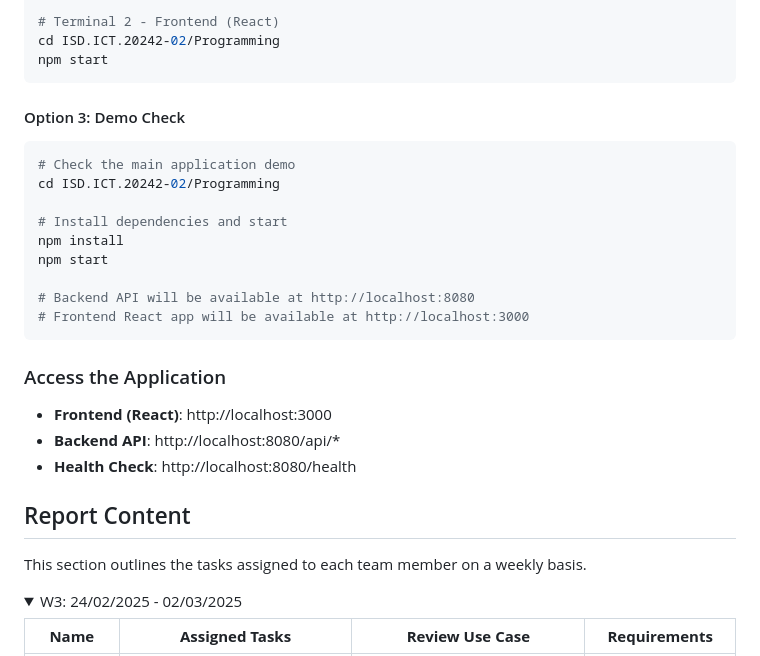
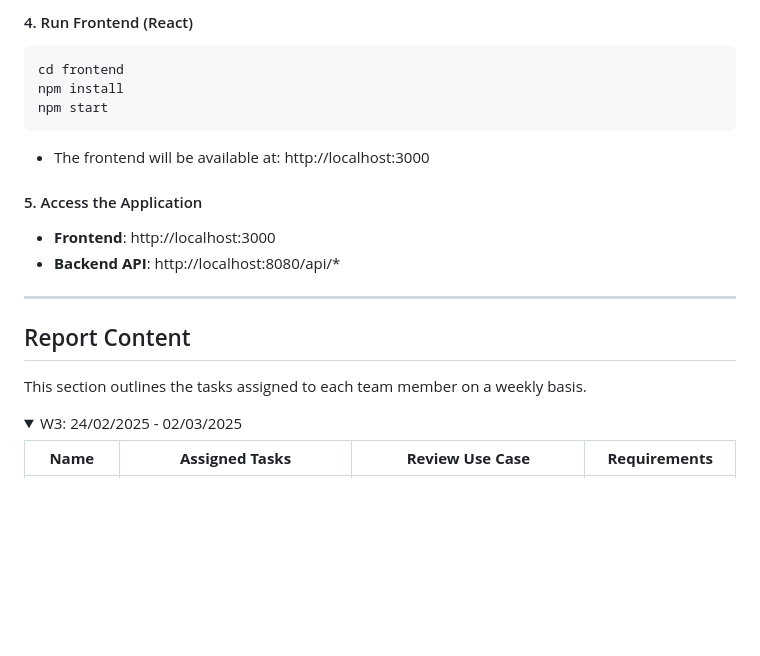
Before and after one commit to lucasnhandang/ISD.ICT.20242-02, a Markdown page: README.md, the part around one of its changes. GitHub-like rendering; folded sections open; blank space fills up the shorter version.

````diff
--- a/README.md
+++ b/README.md
@@ -99,29 +97,21 @@ mvn spring-boot:run
 
-# Terminal 2 - Frontend (React)
-cd ISD.ICT.20242-02/Programming
+#### 4. Run Frontend (React)
+```bash
+cd frontend
+npm install
 npm start
 ```
+- The frontend will be available at: http://localhost:3000
 
-#### Option 3: Demo Check
-```bash
-# Check the main application demo
-cd ISD.ICT.20242-02/Programming
+#### 5. Access the Application
+- **Frontend**: http://localhost:3000
+- **Backend API**: http://localhost:8080/api/*
 
-# Install dependencies and start
-npm install
-npm start
-
-# Backend API will be available at http://localhost:8080
-# Frontend React app will be available at http://localhost:3000
-```
-
-### Access the Application
-- **Frontend (React)**: http://localhost:3000
-- **Backend API**: http://localhost:8080/api/*
-- **Health Check**: http://localhost:8080/health
+---
 
 ## Report Content
 This section outlines the tasks assigned to each team member on a weekly basis.
+
 <details>
   <summary> W3: 24/02/2025 - 02/03/2025 </summary>
 
````
Also changed, not shown: other parts of README.md (+55 -57 lines).
